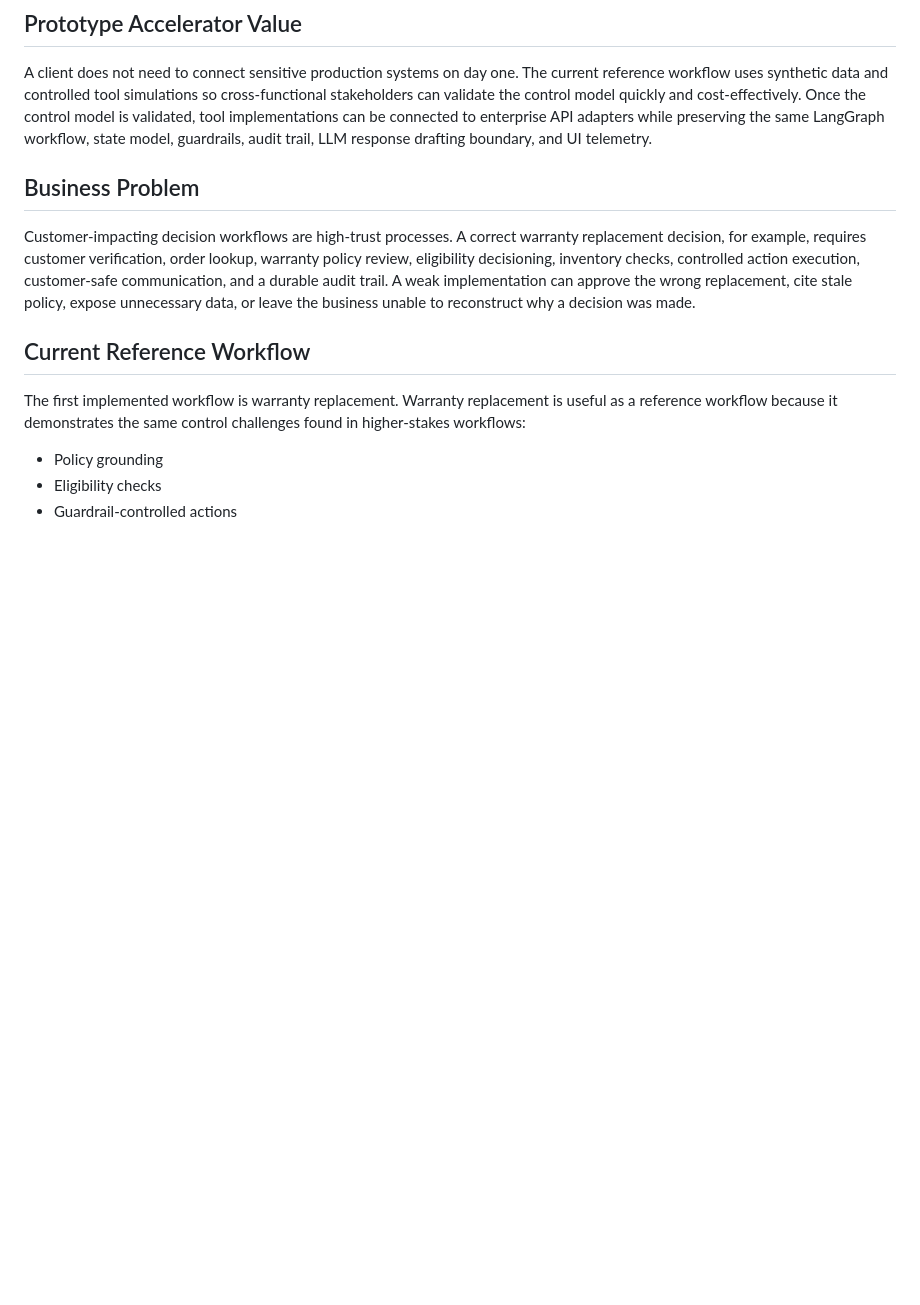
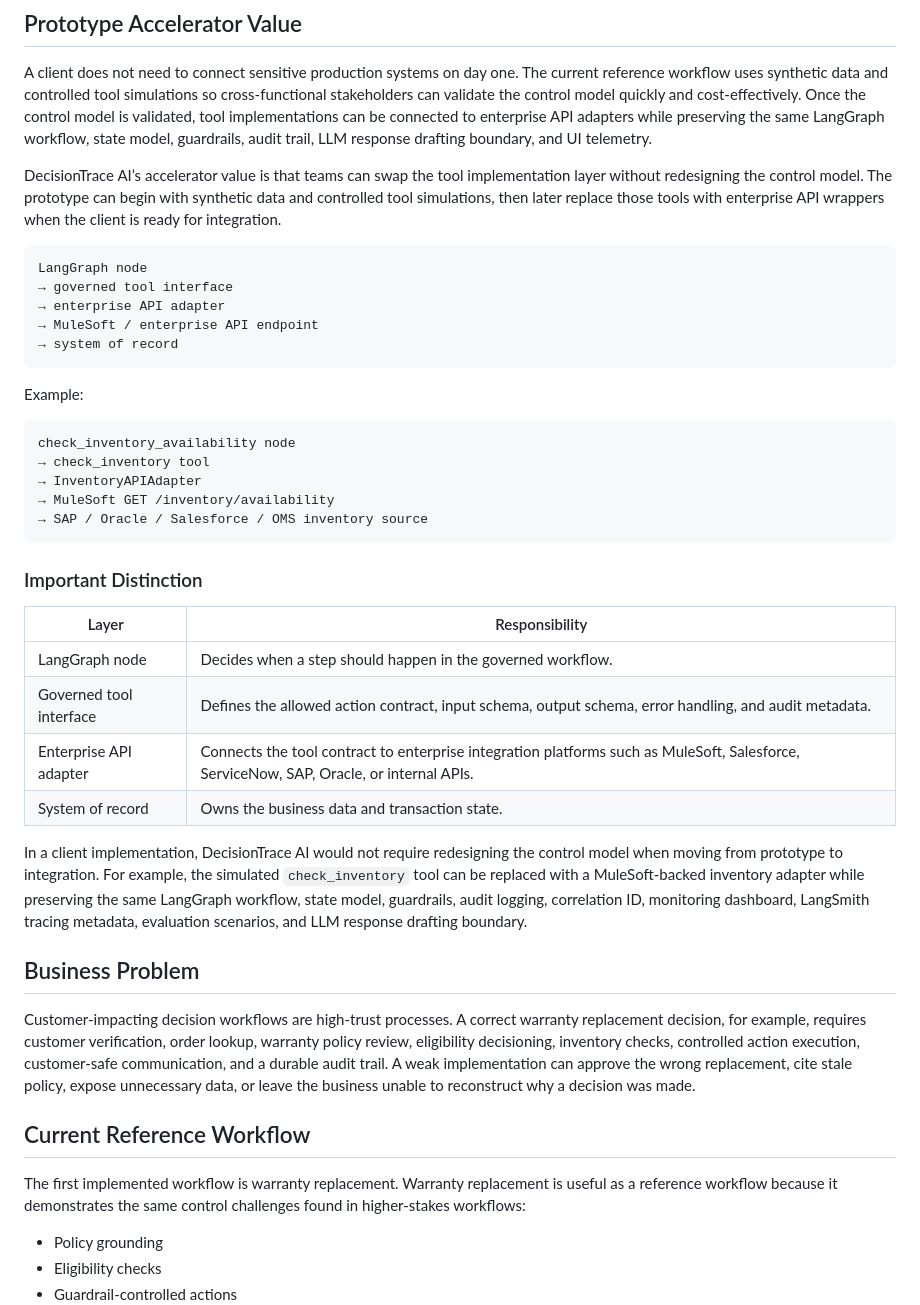
Before and after one commit to rajkasumarthi-Strideflow/LangGraph-agentic-flow, a Markdown page: README.md, the part around the change. Drawn GitHub-style; blank space fills up the shorter version.

Commit message:
Highlight tool adapter accelerator value

````diff
--- a/README.md
+++ b/README.md
@@ -24,6 +24,37 @@ The current implementation is a warranty replacement reference workflow, but the
 ## Prototype Accelerator Value
 
 A client does not need to connect sensitive production systems on day one. The current reference workflow uses synthetic data and controlled tool simulations so cross-functional stakeholders can validate the control model quickly and cost-effectively. Once the control model is validated, tool implementations can be connected to enterprise API adapters while preserving the same LangGraph workflow, state model, guardrails, audit trail, LLM response drafting boundary, and UI telemetry.
+
+DecisionTrace AI’s accelerator value is that teams can swap the tool implementation layer without redesigning the control model. The prototype can begin with synthetic data and controlled tool simulations, then later replace those tools with enterprise API wrappers when the client is ready for integration.
+
+```text
+LangGraph node
+→ governed tool interface
+→ enterprise API adapter
+→ MuleSoft / enterprise API endpoint
+→ system of record
+```
+
+Example:
+
+```text
+check_inventory_availability node
+→ check_inventory tool
+→ InventoryAPIAdapter
+→ MuleSoft GET /inventory/availability
+→ SAP / Oracle / Salesforce / OMS inventory source
+```
+
+### Important Distinction
+
+| Layer | Responsibility |
+| --- | --- |
+| LangGraph node | Decides when a step should happen in the governed workflow. |
+| Governed tool interface | Defines the allowed action contract, input schema, output schema, error handling, and audit metadata. |
+| Enterprise API adapter | Connects the tool contract to enterprise integration platforms such as MuleSoft, Salesforce, ServiceNow, SAP, Oracle, or internal APIs. |
+| System of record | Owns the business data and transaction state. |
+
+In a client implementation, DecisionTrace AI would not require redesigning the control model when moving from prototype to integration. For example, the simulated `check_inventory` tool can be replaced with a MuleSoft-backed inventory adapter while preserving the same LangGraph workflow, state model, guardrails, audit logging, correlation ID, monitoring dashboard, LangSmith tracing metadata, evaluation scenarios, and LLM response drafting boundary.
 
 ## Business Problem
 
````
Also changed, not shown: docs/architecture.md (+26 -0 lines), docs/executive-summary.md (+13 -0 lines).
